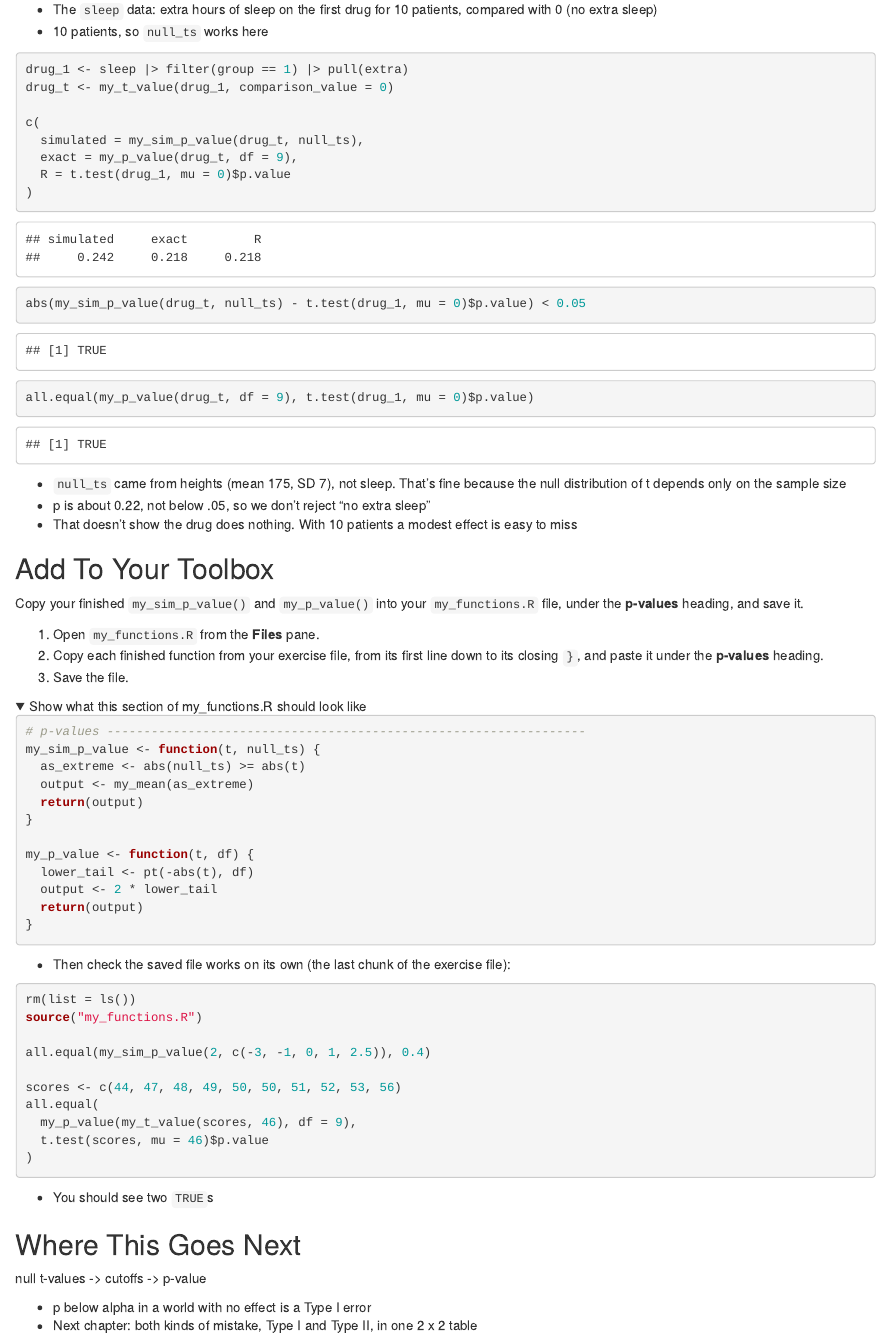
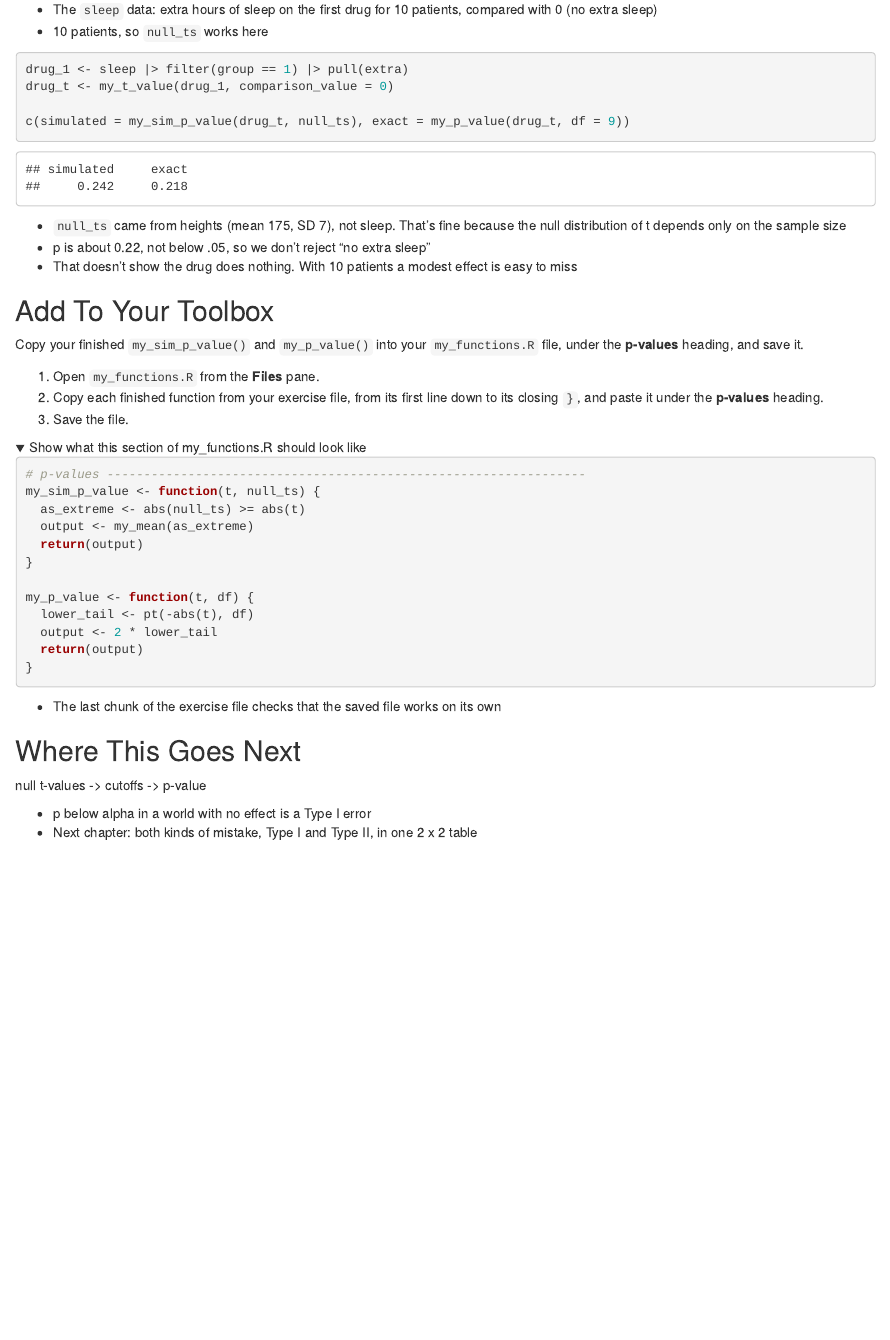
Before and after one commit to demystR/nhst, an R Markdown document (2b-p-values.Rmd): the page in a window 1100 px wide, from 10610 px down before the commit and from 10450 px down after it, so that both start at the same text. Rendered offline with R 4.5, knitr and Pandoc, with nearby package versions; folded parts are opened; drawn as R Markdown's standard HTML page in place of the format the file asks for.

Commit message:
Remove links back to the stats book; trim printed output in p-values

````diff
--- a/2b-p-values.Rmd
+++ b/2b-p-values.Rmd
@@ -356,14 +359,7 @@ A study finds p = .40. What can you conclude? `r mcq(c("There is no effect", "Th
 drug_1 <- sleep |> filter(group == 1) |> pull(extra)
 drug_t <- my_t_value(drug_1, comparison_value = 0)
 
-c(
-  simulated = my_sim_p_value(drug_t, null_ts),
-  exact = my_p_value(drug_t, df = 9),
-  R = t.test(drug_1, mu = 0)$p.value
-)
-
-abs(my_sim_p_value(drug_t, null_ts) - t.test(drug_1, mu = 0)$p.value) < 0.05
-all.equal(my_p_value(drug_t, df = 9), t.test(drug_1, mu = 0)$p.value)
+c(simulated = my_sim_p_value(drug_t, null_ts), exact = my_p_value(drug_t, df = 9))
 ```
 
 - `null_ts` came from heights (mean 175, SD 7), not sleep. That's fine because the null distribution of t depends only on the sample size
@@ -397,22 +393,7 @@ my_p_value <- function(t, df) {
 ```
 `r unhide()`
 
-- Then check the saved file works on its own (the last chunk of the exercise file):
-
-```{r toolbox-saved-check, eval=FALSE}
-rm(list = ls())
-source("my_functions.R")
-
-all.equal(my_sim_p_value(2, c(-3, -1, 0, 1, 2.5)), 0.4)
-
-scores <- c(44, 47, 48, 49, 50, 50, 51, 52, 53, 56)
-all.equal(
-  my_p_value(my_t_value(scores, 46), df = 9),
-  t.test(scores, mu = 46)$p.value
-)
-```
-
-- You should see two `TRUE`s
+- The last chunk of the exercise file checks that the saved file works on its own
 
 ## Where This Goes Next
 
````
Also changed, not shown: 1a-sampling-distributions.Rmd (+0 -1 lines), 1b-standard-error-t.Rmd (+0 -1 lines), 2a-null-distributions.Rmd (+0 -1 lines), 2d-power.Rmd (+0 -1 lines), 2b-p-values.Rmd (11 more changed lines).
